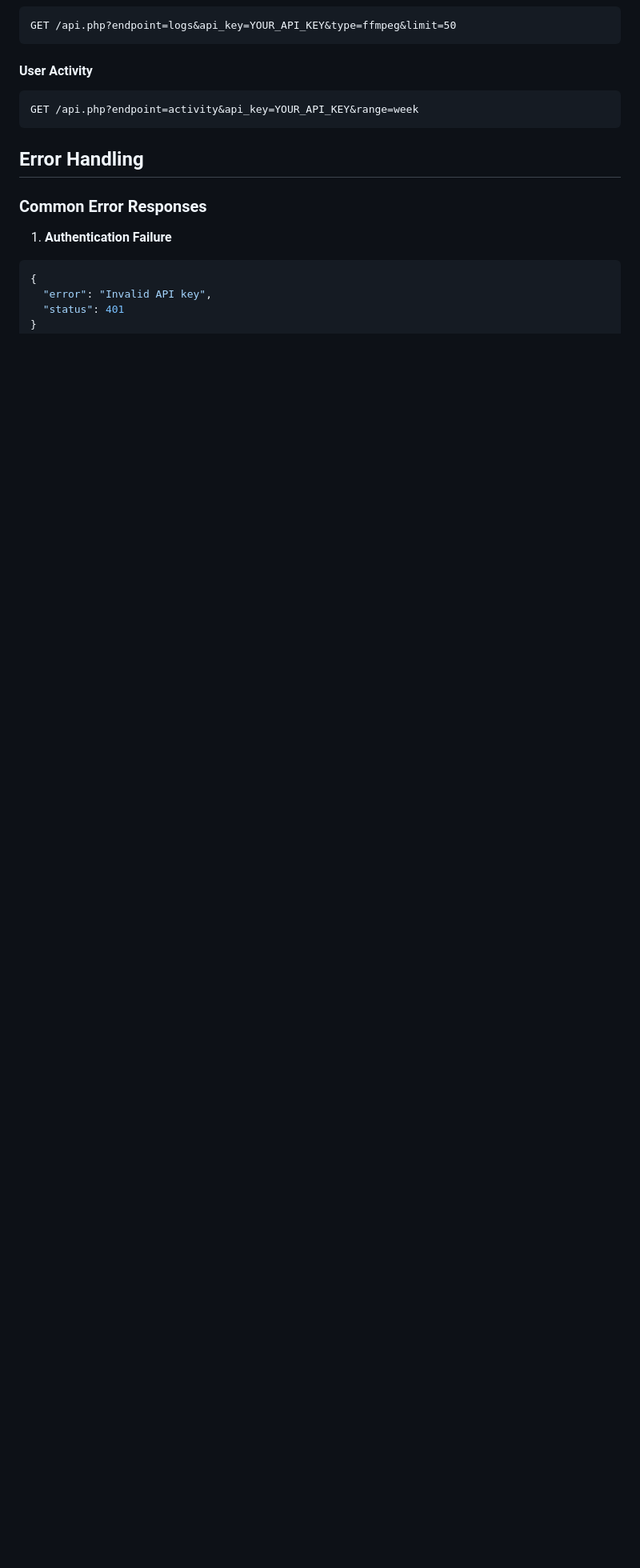
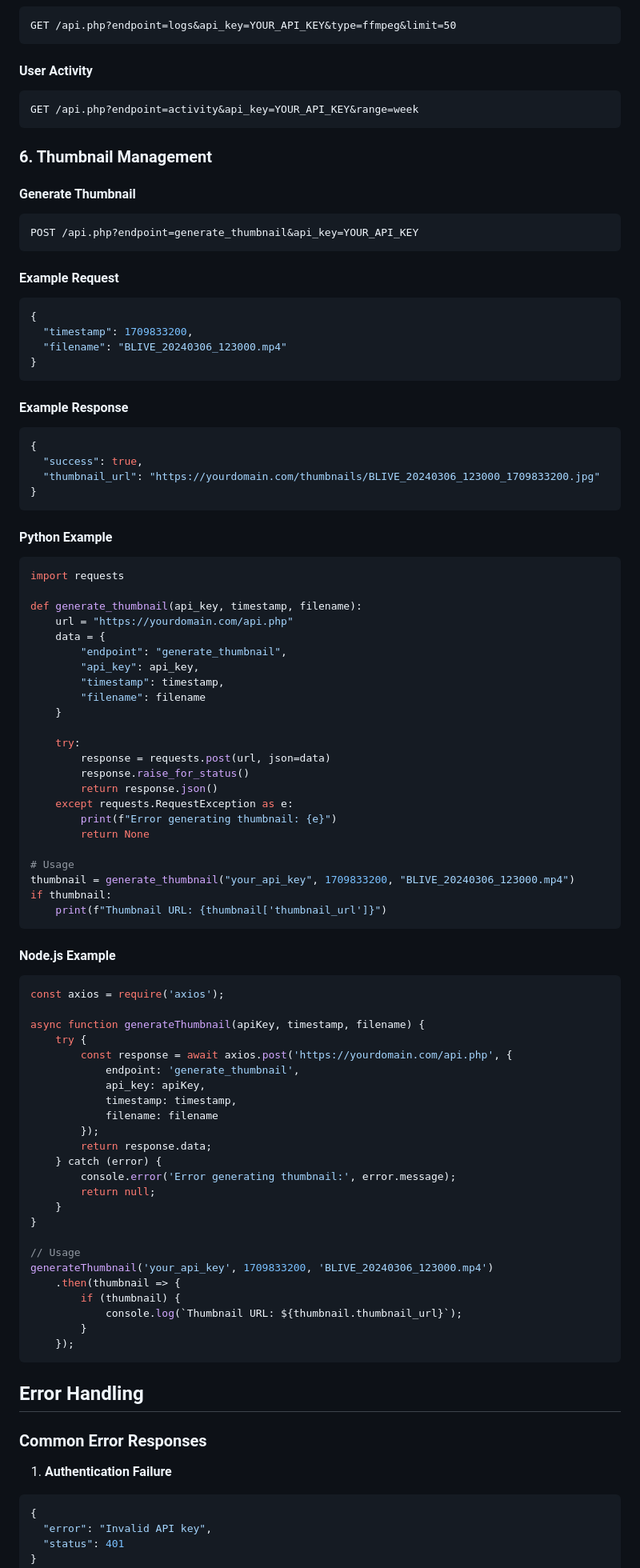
Before and after one commit to jerryawade/blive_replay, a Markdown page: api_guide.md, the part around one of its changes. Shown at 80% size. Drawn GitHub-style; blank space fills up the shorter version.

````diff
--- a/api_guide.md
+++ b/api_guide.md
@@ -256,6 +257,84 @@ GET /api.php?endpoint=logs&api_key=YOUR_API_KEY&type=ffmpeg&limit=50
 GET /api.php?endpoint=activity&api_key=YOUR_API_KEY&range=week
 ```
 
+### 6. Thumbnail Management
+
+#### Generate Thumbnail
+```
+POST /api.php?endpoint=generate_thumbnail&api_key=YOUR_API_KEY
+```
+
+#### Example Request
+```json
+{
+  "timestamp": 1709833200,
+  "filename": "BLIVE_20240306_123000.mp4"
+}
+```
+
+#### Example Response
+```json
+{
+  "success": true,
+  "thumbnail_url": "https://yourdomain.com/thumbnails/BLIVE_20240306_123000_1709833200.jpg"
+}
+```
+
+#### Python Example
+```python
+import requests
+
+def generate_thumbnail(api_key, timestamp, filename):
+    url = "https://yourdomain.com/api.php"
+    data = {
+        "endpoint": "generate_thumbnail",
+        "api_key": api_key,
+        "timestamp": timestamp,
+        "filename": filename
+    }
+
+    try:
+        response = requests.post(url, json=data)
+        response.raise_for_status()
+        return response.json()
+    except requests.RequestException as e:
+        print(f"Error generating thumbnail: {e}")
+        return None
+
+# Usage
+thumbnail = generate_thumbnail("your_api_key", 1709833200, "BLIVE_20240306_123000.mp4")
+if thumbnail:
+    print(f"Thumbnail URL: {thumbnail['thumbnail_url']}")
+```
+
+#### Node.js Example
+```javascript
+const axios = require('axios');
+
+async function generateThumbnail(apiKey, timestamp, filename) {
+    try {
+        const response = await axios.post('https://yourdomain.com/api.php', {
+            endpoint: 'generate_thumbnail',
+            api_key: apiKey,
+            timestamp: timestamp,
+            filename: filename
+        });
+        return response.data;
+    } catch (error) {
+        console.error('Error generating thumbnail:', error.message);
+        return null;
+    }
+}
+
+// Usage
+generateThumbnail('your_api_key', 1709833200, 'BLIVE_20240306_123000.mp4')
+    .then(thumbnail => {
+        if (thumbnail) {
+            console.log(`Thumbnail URL: ${thumbnail.thumbnail_url}`);
+        }
+    });
+```
+
 ## Error Handling
 
 ### Common Error Responses
````
Also changed, not shown: other parts of api_guide.md (+8 -7 lines), user_manual.md (+18 -1 lines).
